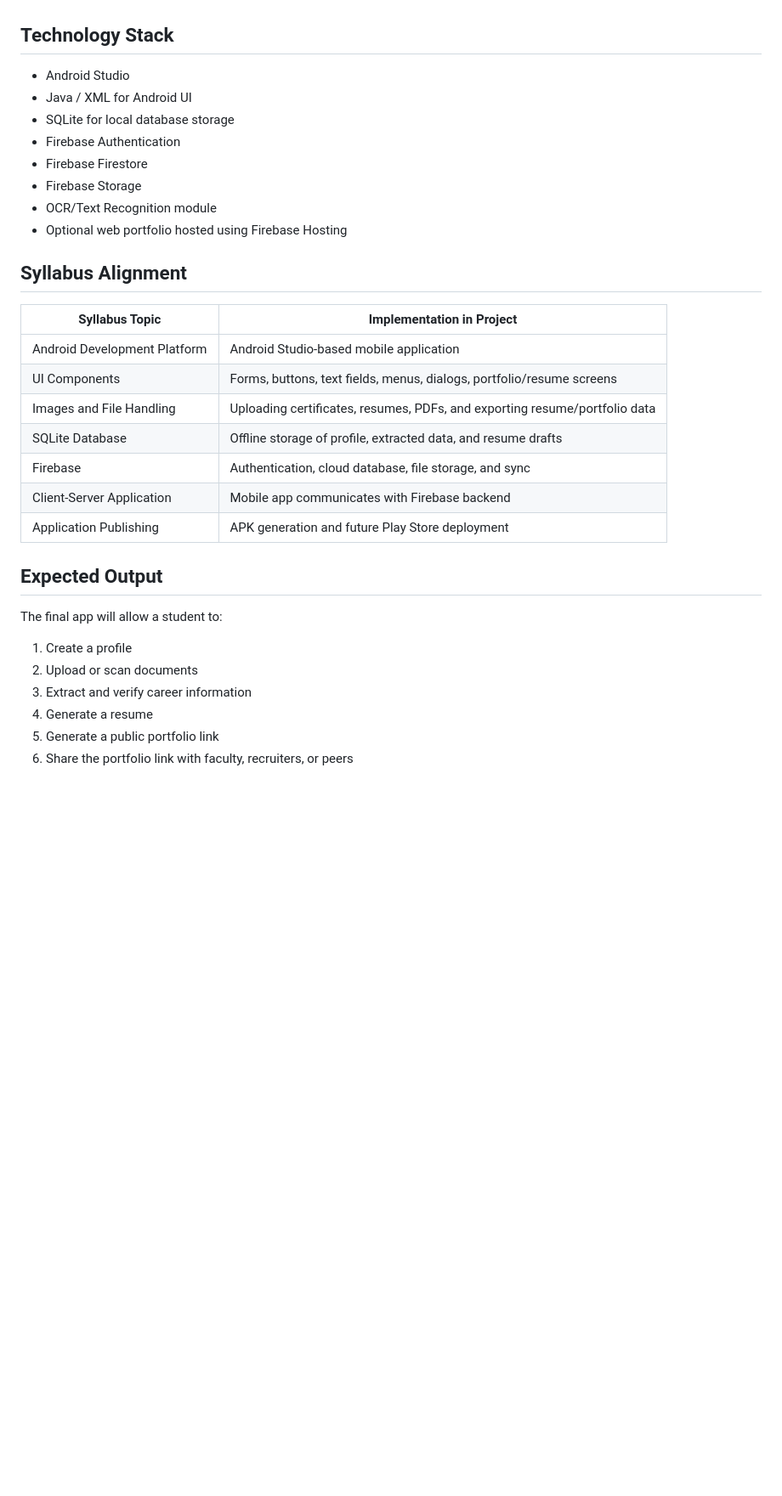
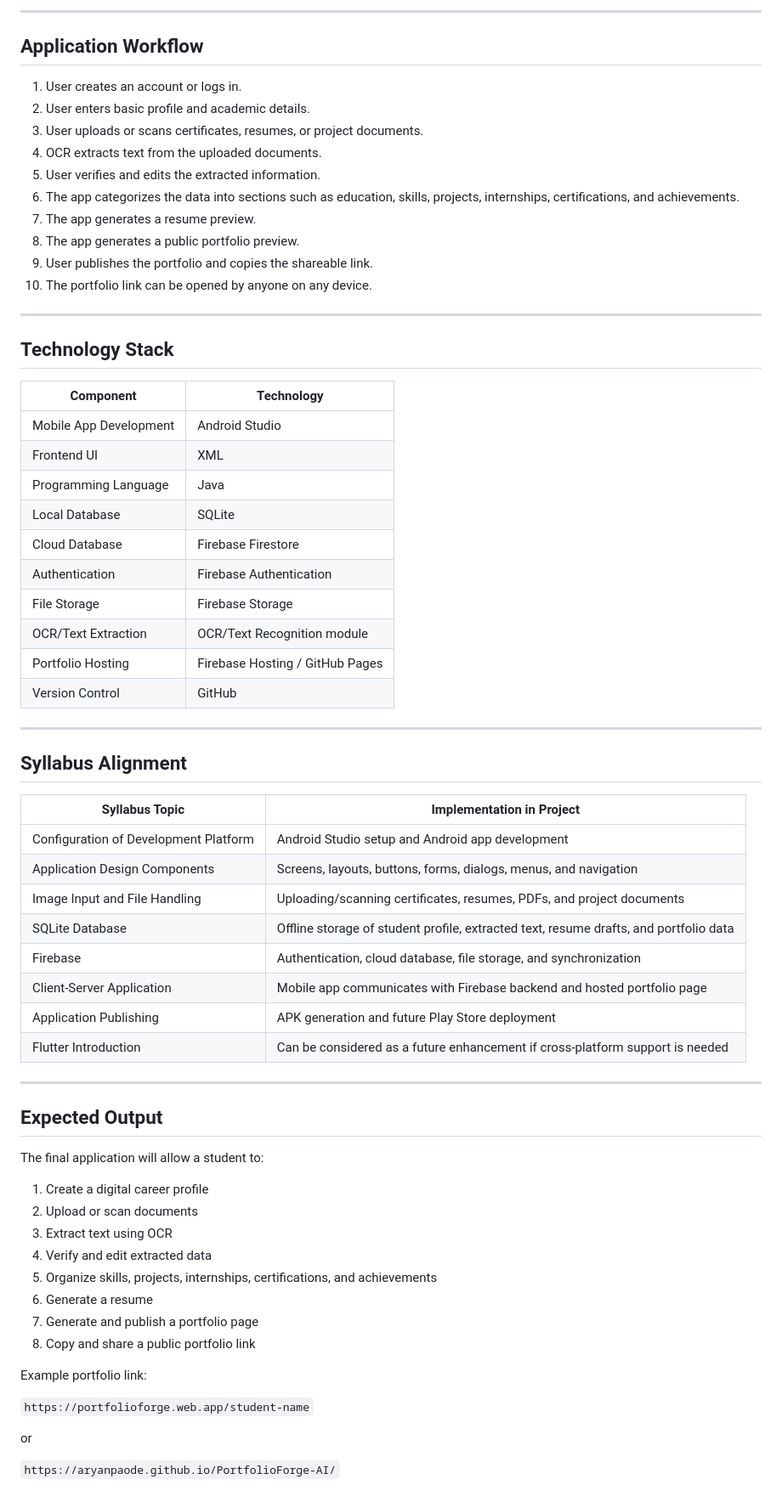
Before and after one commit to aryanpaode/PortfolioForge-AI, a Markdown page: README.md, the part around one of its changes. Shown at 85% size. Drawn GitHub-style; blank space fills up the shorter version.

```diff
--- a/README.md
+++ b/README.md
@@ -29,29 +144,70 @@ The proposed mobile app will allow users to scan or upload certificates, resumes
+---
+
+## Application Workflow
+
+1. User creates an account or logs in.
+2. User enters basic profile and academic details.
+3. User uploads or scans certificates, resumes, or project documents.
+4. OCR extracts text from the uploaded documents.
+5. User verifies and edits the extracted information.
+6. The app categorizes the data into sections such as education, skills, projects, internships, certifications, and achievements.
+7. The app generates a resume preview.
+8. The app generates a public portfolio preview.
+9. User publishes the portfolio and copies the shareable link.
+10. The portfolio link can be opened by anyone on any device.
+
+---
+
 ## Technology Stack
-- Android Studio
-- Java / XML for Android UI
-- SQLite for local database storage
-- Firebase Authentication
-- Firebase Firestore
-- Firebase Storage
-- OCR/Text Recognition module
-- Optional web portfolio hosted using Firebase Hosting
+
+| Component | Technology |
+|---|---|
+| Mobile App Development | Android Studio |
+| Frontend UI | XML |
+| Programming Language | Java |
+| Local Database | SQLite |
+| Cloud Database | Firebase Firestore |
+| Authentication | Firebase Authentication |
+| File Storage | Firebase Storage |
+| OCR/Text Extraction | OCR/Text Recognition module |
+| Portfolio Hosting | Firebase Hosting / GitHub Pages |
+| Version Control | GitHub |
+
+---
 
 ## Syllabus Alignment
+
 | Syllabus Topic | Implementation in Project |
 |---|---|
-| Android Development Platform | Android Studio-based mobile application |
-| UI Components | Forms, buttons, text fields, menus, dialogs, portfolio/resume screens |
-| Images and File Handling | Uploading certificates, resumes, PDFs, and exporting resume/portfolio data |
-| SQLite Database | Offline storage of profile, extracted data, and resume drafts |
-| Firebase | Authentication, cloud database, file storage, and sync |
-| Client-Server Application | Mobile app communicates with Firebase backend |
+| Configuration of Development Platform | Android Studio setup and Android app development |
+| Application Design Components | Screens, layouts, buttons, forms, dialogs, menus, and navigation |
+| Image Input and File Handling | Uploading/scanning certificates, resumes, PDFs, and project documents |
+| SQLite Database | Offline storage of student profile, extracted text, resume drafts, and portfolio data |
+| Firebase | Authentication, cloud database, file storage, and synchronization |
+| Client-Server Application | Mobile app communicates with Firebase backend and hosted portfolio page |
 | Application Publishing | APK generation and future Play Store deployment |
+| Flutter Introduction | Can be considered as a future enhancement if cross-platform support is needed |
+
+---
 
 ## Expected Output
-The final app will allow a student to:
-1. Create a profile
+
+The final application will allow a student to:
+
+1. Create a digital career profile
 2. Upload or scan documents
-3. Extract and verify career information
-4. Generate a resume
-5. Generate a public portfolio link
-6. Share the portfolio link with faculty, recruiters, or peers
+3. Extract text using OCR
+4. Verify and edit extracted data
+5. Organize skills, projects, internships, certifications, and achievements
+6. Generate a resume
+7. Generate and publish a portfolio page
+8. Copy and share a public portfolio link
+
+Example portfolio link:
+
+`https://portfolioforge.web.app/student-name`
+
+or
+
+`https://aryanpaode.github.io/PortfolioForge-AI/`
+
```
Also changed, not shown: other parts of README.md (+170 -12 lines).
